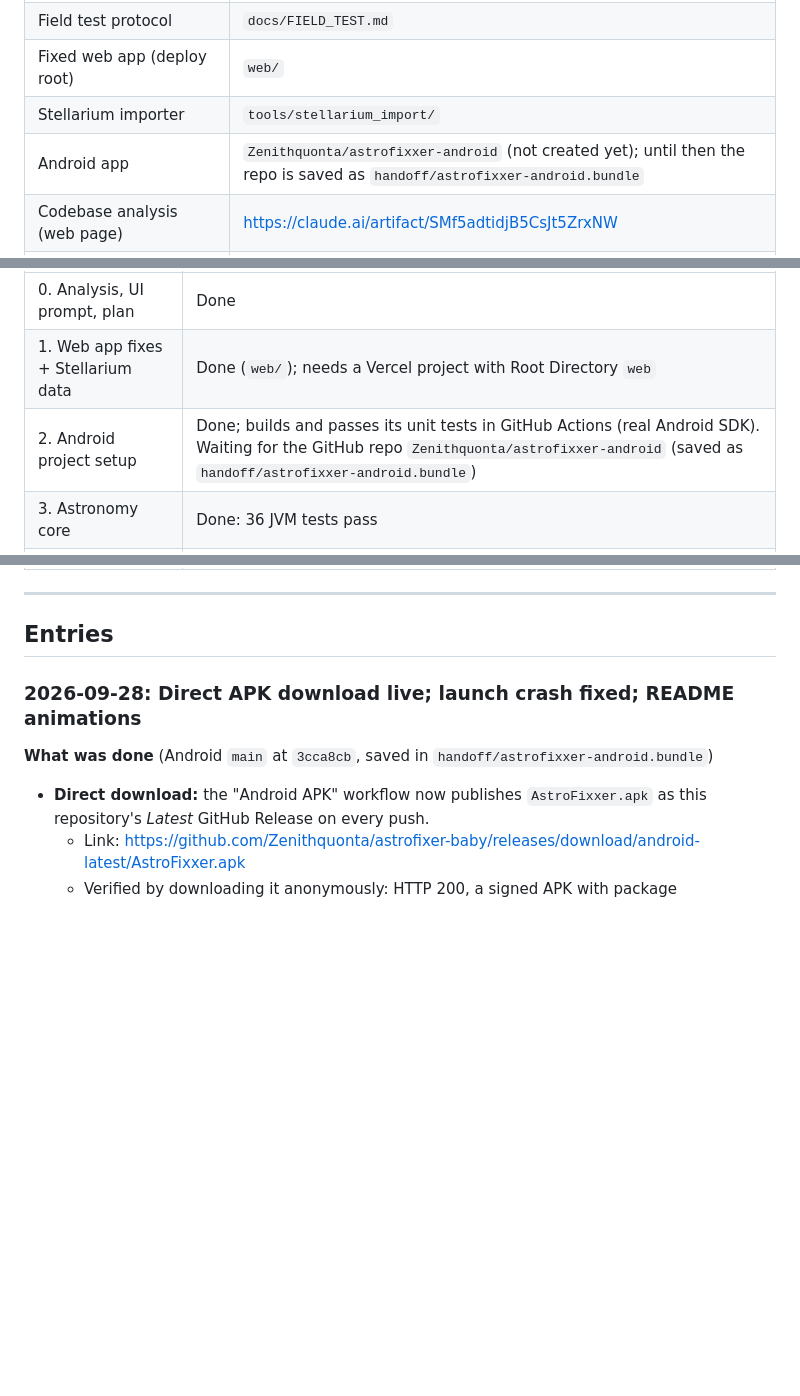
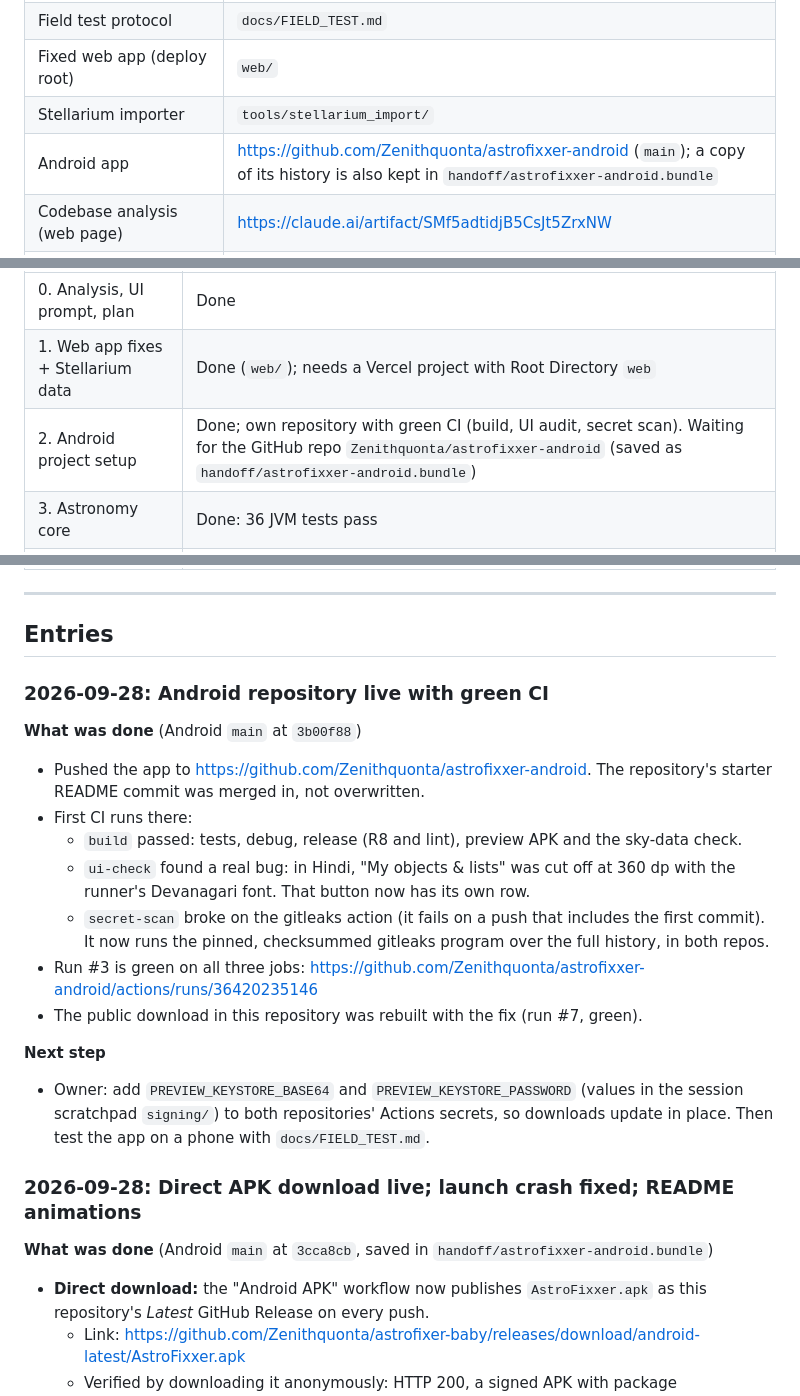
Before and after one commit to Zenithquonta/astrofixer-baby, a Markdown page: docs/HANDOFF.md, 3 parts joined by grey strips. Rendered like a GitHub page; blank space fills up the shorter version.

Commit message:
Handoff: Android repository live with green CI
Co-Authored-By: Claude Opus 5.5 <noreply@anthropic.com>
Claude-Session: https://claude.ai/code/session_01848xxHCpTLYBqz25rSEdAt

```diff
--- a/docs/HANDOFF.md
+++ b/docs/HANDOFF.md
@@ -14,7 +14,7 @@ A running log. **Add a new entry at the top every time code is implemented or ch
 | Field test protocol | `docs/FIELD_TEST.md` |
 | Fixed web app (deploy root) | `web/` |
 | Stellarium importer | `tools/stellarium_import/` |
-| Android app | `Zenithquonta/astrofixxer-android` (not created yet); until then the repo is saved as `handoff/astrofixxer-android.bundle` |
+| Android app | https://github.com/Zenithquonta/astrofixxer-android (`main`); a copy of its history is also kept in `handoff/astrofixxer-android.bundle` |
 | Codebase analysis (web page) | https://claude.ai/artifact/SMf5adtidjB5CsJt5ZrxNW |
 | Bug-hunt and UI proof report | https://claude.ai/artifact/WxJfBipQQCRwaAE9qAkGYb |
 
@@ -24,7 +24,7 @@ A running log. **Add a new entry at the top every time code is implemented or ch
 |---|---|
 | 0. Analysis, UI prompt, plan | Done |
 | 1. Web app fixes + Stellarium data | Done (`web/`); needs a Vercel project with Root Directory `web` |
-| 2. Android project setup | Done; builds and passes its unit tests in GitHub Actions (real Android SDK). Waiting for the GitHub repo `Zenithquonta/astrofixxer-android` (saved as `handoff/astrofixxer-android.bundle`) |
+| 2. Android project setup | Done; own repository with green CI (build, UI audit, secret scan). Waiting for the GitHub repo `Zenithquonta/astrofixxer-android` (saved as `handoff/astrofixxer-android.bundle`) |
 | 3. Astronomy core | Done: 36 JVM tests pass |
 | 4. Stellarium offline data | Done: catalogue, comets/asteroids, meteor showers, constellation artwork |
 | 5. Compose UI (Stellarium-style) | Done: sky view, atmosphere, Milky Way, landscapes, light pollution, artwork, alignment, guidance, search, events, lists, onboarding, help, night mode, Hindi. Not yet built for Android (no CI until the repo exists) |
@@ -36,6 +36,20 @@ A running log. **Add a new entry at the top every time code is implemented or ch
 ---
 
 ## Entries
+
+### 2026-09-28: Android repository live with green CI
+
+**What was done** (Android `main` at `3b00f88`)
+- Pushed the app to https://github.com/Zenithquonta/astrofixxer-android. The repository's starter README commit was merged in, not overwritten.
+- First CI runs there:
+  - `build` passed: tests, debug, release (R8 and lint), preview APK and the sky-data check.
+  - `ui-check` found a real bug: in Hindi, "My objects & lists" was cut off at 360 dp with the runner's Devanagari font. That button now has its own row.
+  - `secret-scan` broke on the gitleaks action (it fails on a push that includes the first commit). It now runs the pinned, checksummed gitleaks program over the full history, in both repos.
+- Run #3 is green on all three jobs: https://github.com/Zenithquonta/astrofixxer-android/actions/runs/36420235146
+- The public download in this repository was rebuilt with the fix (run #7, green).
+
+**Next step**
+- Owner: add `PREVIEW_KEYSTORE_BASE64` and `PREVIEW_KEYSTORE_PASSWORD` (values in the session scratchpad `signing/`) to both repositories' Actions secrets, so downloads update in place. Then test the app on a phone with `docs/FIELD_TEST.md`.
 
 ### 2026-09-28: Direct APK download live; launch crash fixed; README animations
 
```
